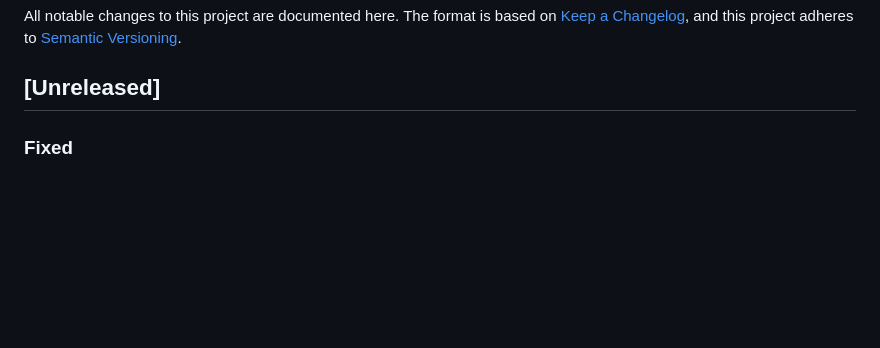
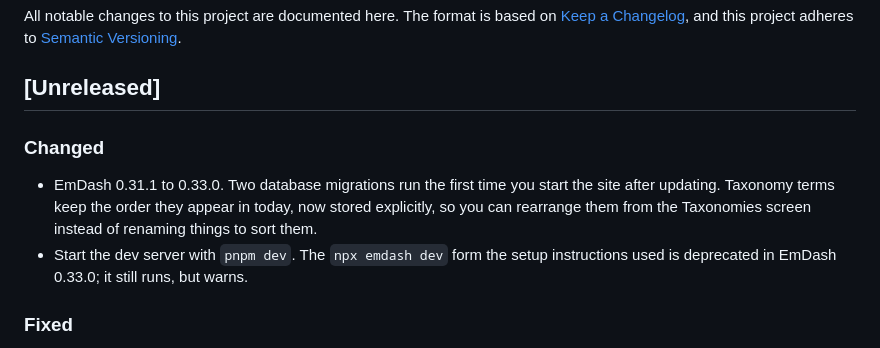
Before and after one commit to vhscom/emdash-theme-bravada, a Markdown page: CHANGELOG.md, the part around the change. Rendered like a GitHub page; blank space fills up the shorter version.

Commit message:
Record the EmDash upgrade in the changelog

```diff
--- a/CHANGELOG.md
+++ b/CHANGELOG.md
@@ -5,6 +5,16 @@ based on [Keep a Changelog](https://keepachangelog.com/en/1.1.0/), and
 this project adheres to [Semantic Versioning](https://semver.org/).
 
 ## [Unreleased]
+
+### Changed
+
+- EmDash 0.31.1 to 0.33.0. Two database migrations run the first time
+  you start the site after updating. Taxonomy terms keep the order they
+  appear in today, now stored explicitly, so you can rearrange them
+  from the Taxonomies screen instead of renaming things to sort them.
+- Start the dev server with `pnpm dev`. The `npx emdash dev` form the
+  setup instructions used is deprecated in EmDash 0.33.0; it still
+  runs, but warns.
 
 ### Fixed
 
```
